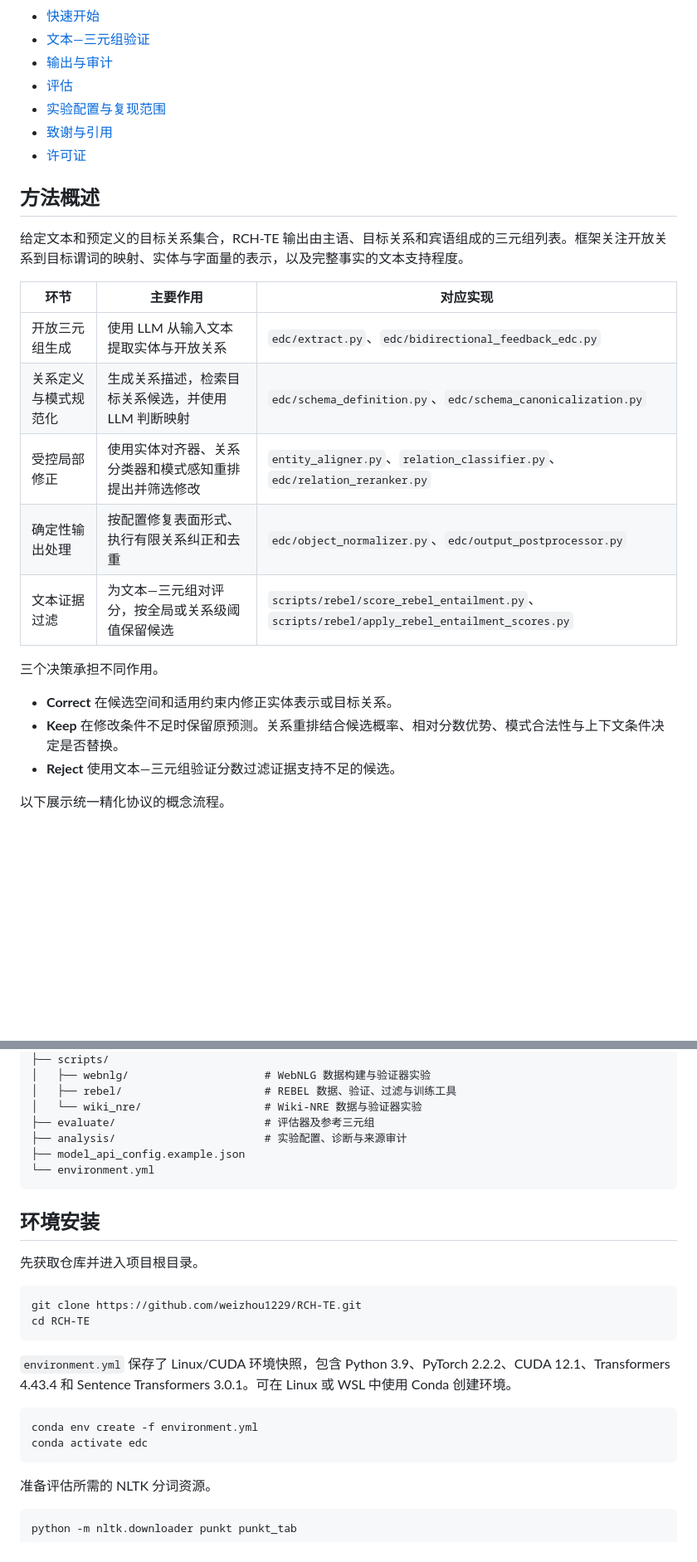
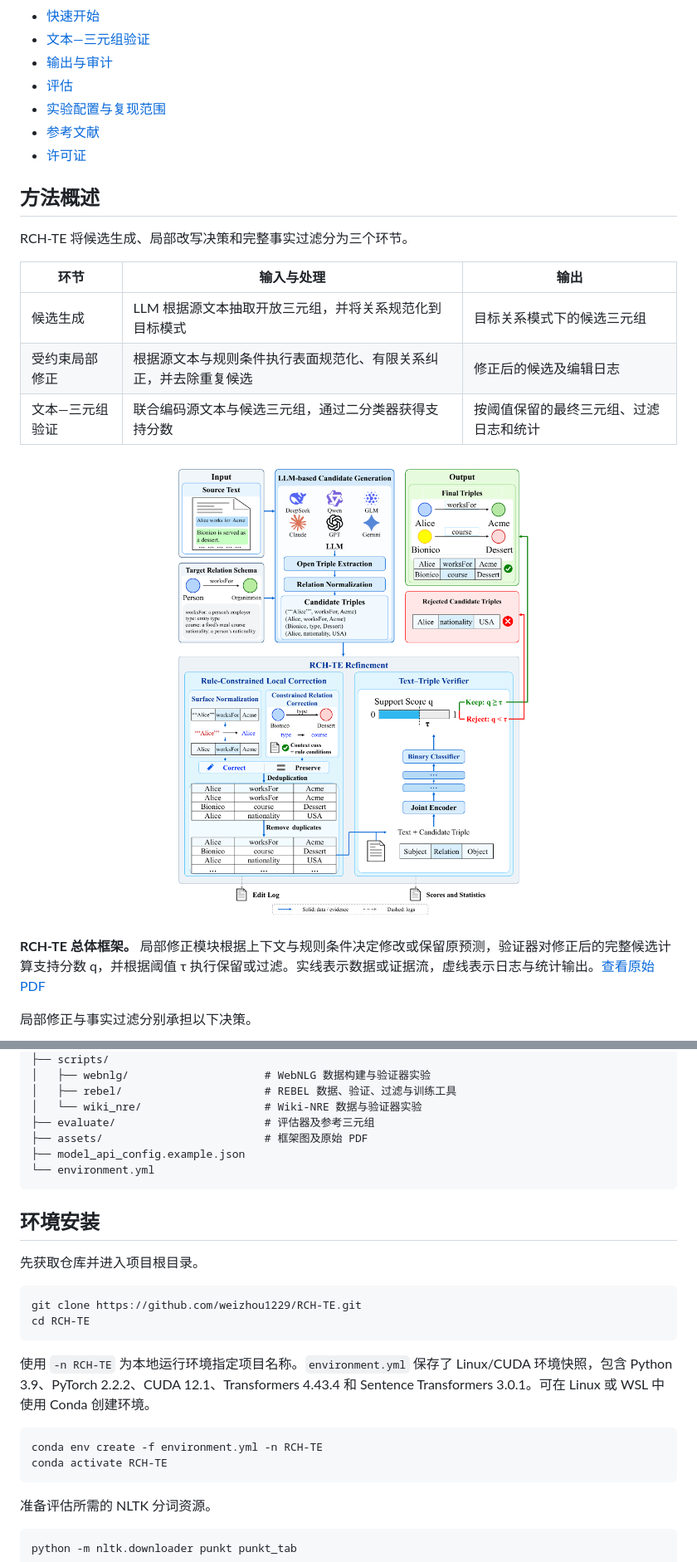
Before and after one commit to weizhou1229/RCH-TE, a Markdown page: README.md, 2 parts joined by grey strips. Shown at 83% size. GitHub-like rendering; pictures changed too: assets/Fig1.png (added); blank space fills up the shorter version.

Commit message:
Rewrite RCH-TE README and add paper framework figure

````diff
--- a/README.md
+++ b/README.md
@@ -20,26 +18,26 @@ RCH-TE 将大语言模型的开放三元组生成与判别模型、模式约束
 - [输出与审计](#输出与审计)
 - [评估](#评估)
 - [实验配置与复现范围](#实验配置与复现范围)
-- [致谢与引用](#致谢与引用)
+- [参考文献](#参考文献)
 - [许可证](#许可证)
 
 ## 方法概述
 
-给定文本和预定义的目标关系集合，RCH-TE 输出由主语、目标关系和宾语组成的三元组列表。框架关注开放关系到目标谓词的映射、实体与字面量的表示，以及完整事实的文本支持程度。
+RCH-TE 将候选生成、局部改写决策和完整事实过滤分为三个环节。
 
-| 环节 | 主要作用 | 对应实现 |
+| 环节 | 输入与处理 | 输出 |
 | --- | --- | --- |
-| 开放三元组生成 | 使用 LLM 从输入文本提取实体与开放关系 | `edc/extract.py`、`edc/bidirectional_feedback_edc.py` |
-| 关系定义与模式规范化 | 生成关系描述，检索目标关系候选，并使用 LLM 判断映射 | `edc/schema_definition.py`、`edc/schema_canonicalization.py` |
-| 受控局部修正 | 使用实体对齐器、关系分类器和模式感知重排提出并筛选修改 | `entity_aligner.py`、`relation_classifier.py`、`edc/relation_reranker.py` |
-| 确定性输出处理 | 按配置修复表面形式、执行有限关系纠正和去重 | `edc/object_normalizer.py`、`edc/output_postprocessor.py` |
-| 文本证据过滤 | 为文本—三元组对评分，按全局或关系级阈值保留候选 | `scripts/rebel/score_rebel_entailment.py`、`scripts/rebel/apply_rebel_entailment_scores.py` |
+| 候选生成 | LLM 根据源文本抽取开放三元组，并将关系规范化到目标模式 | 目标关系模式下的候选三元组 |
+| 受约束局部修正 | 根据源文本与规则条件执行表面规范化、有限关系纠正，并去除重复候选 | 修正后的候选及编辑日志 |
+| 文本—三元组验证 | 联合编码源文本与候选三元组，通过二分类器获得支持分数 | 按阈值保留的最终三元组、过滤日志和统计 |
 
-三个决策承担不同作用。
+<p align="center">
+  <a href="assets/Fig1.pdf">
+    <img src="assets/Fig1.png" alt="RCH-TE framework showing candidate generation, rule-constrained local correction, deduplication, and text-triple verification" width="900">
+  </a>
+</p>
 
-- **Correct** 在候选空间和适用约束内修正实体表示或目标关系。
-- **Keep** 在修改条件不足时保留原预测。关系重排结合候选概率、相对分数优势、模式合法性与上下文条件决定是否替换。
-- **Reject** 使用文本—三元组验证分数过滤证据支持不足的候选。
+**RCH-TE 总体框架。** 局部修正模块根据上下文与规则条件决定修改或保留原预测，验证器对修正后的完整候选计算支持分数 q，并根据阈值 τ 执行保留或过滤。实线表示数据或证据流，虚线表示日志与统计输出。[查看原始 PDF](assets/Fig1.pdf)
 
-以下展示统一精化协议的概念流程。
+局部修正与事实过滤分别承担以下决策。
 
@@ -81,7 +71,7 @@ flowchart TD
 │   ├── rebel/                      # REBEL 数据、验证、过滤与训练工具
 │   └── wiki_nre/                   # Wiki-NRE 数据与验证器实验
 ├── evaluate/                       # 评估器及参考三元组
-├── analysis/                       # 实验配置、诊断与来源审计
+├── assets/                         # 框架图及原始 PDF
 ├── model_api_config.example.json
 └── environment.yml
 ```
@@ -95,11 +85,11 @@ git clone https://github.com/weizhou1229/RCH-TE.git
 cd RCH-TE
 ```
 
-`environment.yml` 保存了 Linux/CUDA 环境快照，包含 Python 3.9、PyTorch 2.2.2、CUDA 12.1、Transformers 4.43.4 和 Sentence Transformers 3.0.1。可在 Linux 或 WSL 中使用 Conda 创建环境。
+使用 `-n RCH-TE` 为本地运行环境指定项目名称。`environment.yml` 保存了 Linux/CUDA 环境快照，包含 Python 3.9、PyTorch 2.2.2、CUDA 12.1、Transformers 4.43.4 和 Sentence Transformers 3.0.1。可在 Linux 或 WSL 中使用 Conda 创建环境。
 
 ```bash
-conda env create -f environment.yml
-conda activate edc
+conda env create -f environment.yml -n RCH-TE
+conda activate RCH-TE
 ```
 
 准备评估所需的 NLTK 分词资源。
````
Also changed, not shown: other parts of README.md (+10 -20 lines), 1 other file.
